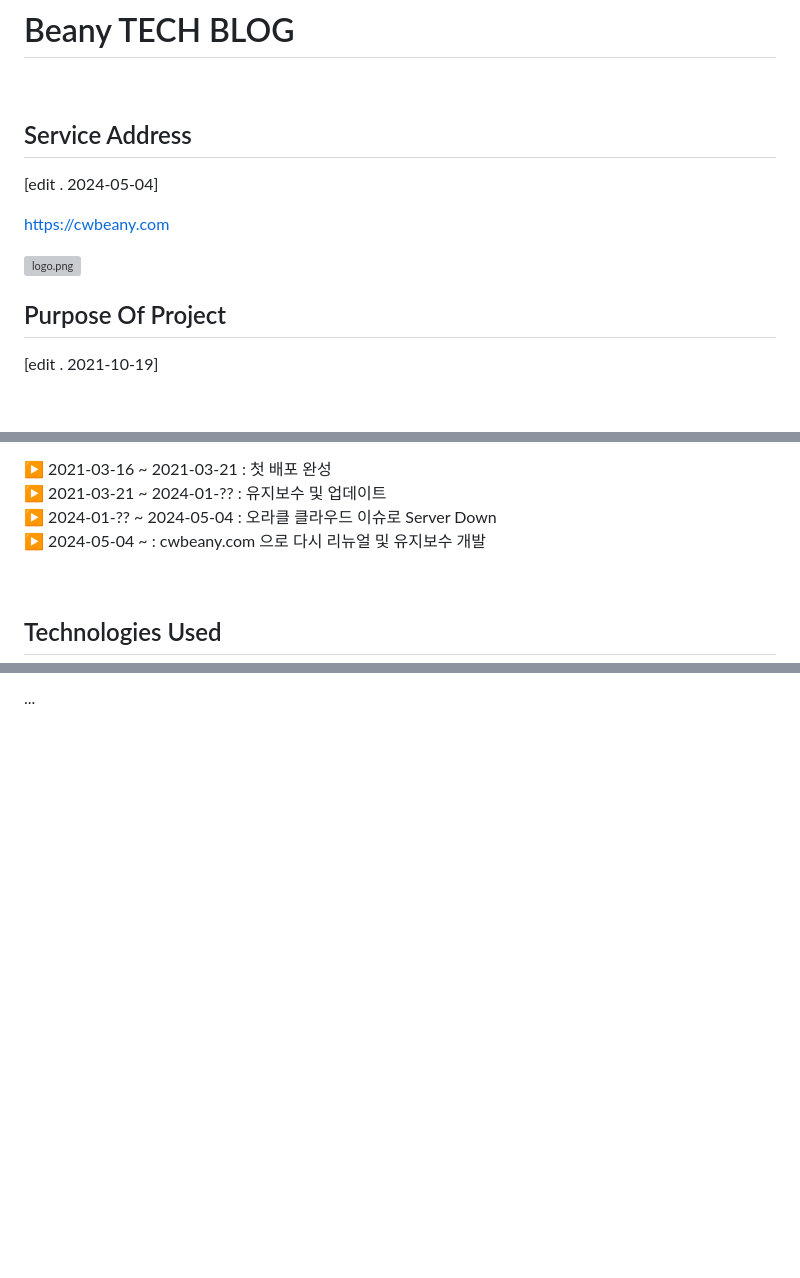
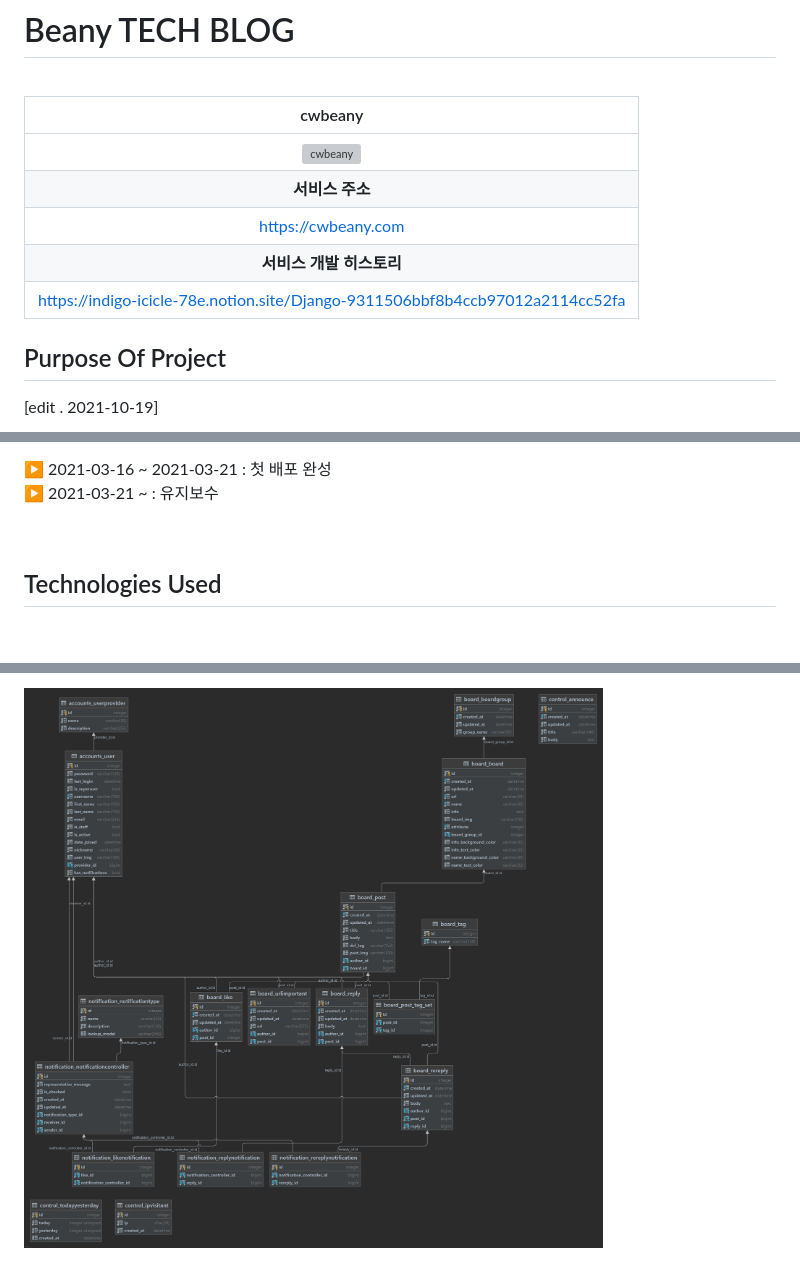
Before and after one commit to cwadven/cwbeany, a Markdown page: README.md, 3 parts joined by grey strips. Drawn GitHub-style; blank space fills up the shorter version; grey boxes are pictures that could not be loaded.

Commit message:
Docs: Doc update
- Doc update

```diff
--- a/README.md
+++ b/README.md
@@ -2,15 +2,13 @@
 
 <br>
 
-## Service Address
-
-[edit . 2024-05-04]
-
-https://cwbeany.com
-
-<img alt="logo.png" src="https://github.com/cwadven/cwbeany/blob/master/docs/logos/main_logo.webp?raw=true" style="width=100%; max-width=500px" />
-
-<br>
+|                                                         cwbeany                                                          |
+|:------------------------------------------------------------------------------------------------------------------------:|
+| <img src="https://github.com/cwadven/cwbeany/blob/master/docs/logos/main_logo.png?raw=true" width="200" alt="cwbeany" /> |
+|                                                        **서비스 주소**                                                        |
+|                                                   https://cwbeany.com                                                    |
+|                                                     **서비스 개발 히스토리**                                                      |
+|                      https://indigo-icicle-78e.notion.site/Django-9311506bbf8b4ccb97012a2114cc52fa                       |
 
 ## Purpose Of Project
 
@@ -36,11 +34,7 @@ https://cwbeany.com
 
 ▶ 2021-03-16 ~ 2021-03-21 : 첫 배포 완성
 <br>
-▶ 2021-03-21 ~ 2024-01-?? : 유지보수 및 업데이트
-<br>
-▶ 2024-01-?? ~ 2024-05-04 : 오라클 클라우드 이슈로 Server Down
-<br>
-▶ 2024-05-04 ~ : cwbeany.com 으로 다시 리뉴얼 및 유지보수 개발
+▶ 2021-03-21 ~ : 유지보수
 
 <br>
 
@@ -146,2 +140,2 @@ Project Root
 
-...
+![img.png](https://github.com/cwadven/cwbeany/blob/master/docs/erd/erd.png?raw=true)
```
Also changed, not shown: other parts of README.md (+6 -6 lines).
